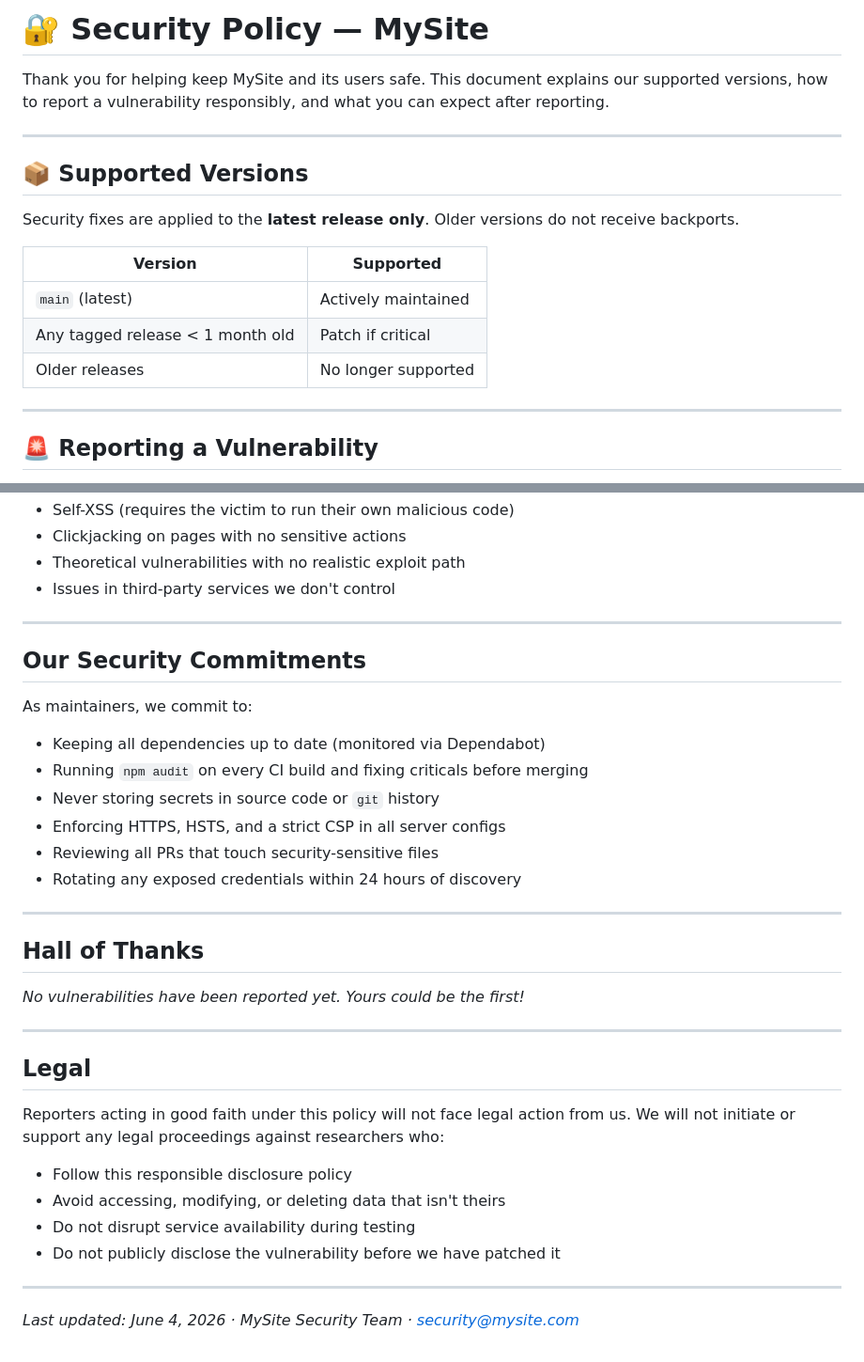
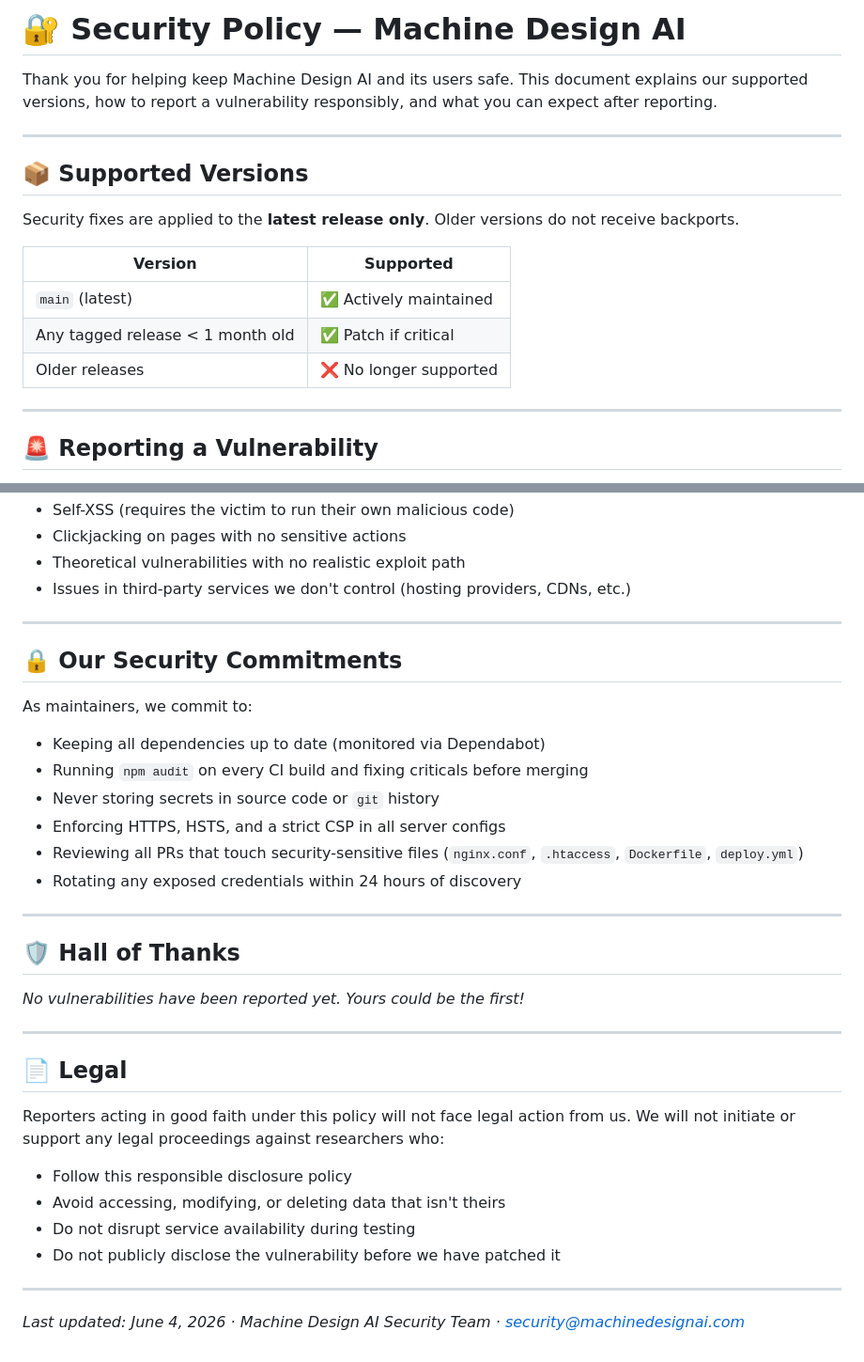
Before and after one commit to Terryeteague/mysite-deployment-bundle, a Markdown page: SECURITY.md, 2 parts joined by grey strips. Shown at 94% size. Rendered like a GitHub page.

```diff
--- a/SECURITY.md
+++ b/SECURITY.md
@@ -1,6 +1,6 @@
-# 🔐 Security Policy — MySite
+# 🔐 Security Policy — Machine Design AI
 
-Thank you for helping keep MySite and its users safe. This document explains our supported versions, how to report a vulnerability responsibly, and what you can expect after reporting.
+Thank you for helping keep Machine Design AI and its users safe. This document explains our supported versions, how to report a vulnerability responsibly, and what you can expect after reporting.
 
 ---
 
@@ -10,9 +10,9 @@ Security fixes are applied to the **latest release only**. Older versions do not
 
 | Version | Supported |
 |---|---|
-| `main` (latest) | Actively maintained |
-| Any tagged release < 1 month old | Patch if critical |
-| Older releases | No longer supported |
+| `main` (latest) | ✅ Actively maintained |
+| Any tagged release < 1 month old | ✅ Patch if critical |
+| Older releases | ❌ No longer supported |
 
 ---
 
@@ -86,11 +86,11 @@ We do not currently offer a formal bug bounty program, but we will acknowledge s
 - Self-XSS (requires the victim to run their own malicious code)
 - Clickjacking on pages with no sensitive actions
 - Theoretical vulnerabilities with no realistic exploit path
-- Issues in third-party services we don't control
+- Issues in third-party services we don't control (hosting providers, CDNs, etc.)
 
 ---
 
-## Our Security Commitments
+## 🔒 Our Security Commitments
 
 As maintainers, we commit to:
 
@@ -98,18 +98,18 @@ As maintainers, we commit to:
 - Running `npm audit` on every CI build and fixing criticals before merging
 - Never storing secrets in source code or `git` history
 - Enforcing HTTPS, HSTS, and a strict CSP in all server configs
-- Reviewing all PRs that touch security-sensitive files
+- Reviewing all PRs that touch security-sensitive files (`nginx.conf`, `.htaccess`, `Dockerfile`, `deploy.yml`)
 - Rotating any exposed credentials within 24 hours of discovery
 
 ---
 
-## Hall of Thanks
+## 🛡️ Hall of Thanks
 
 *No vulnerabilities have been reported yet. Yours could be the first!*
 
 ---
 
-## Legal
+## 📄 Legal
 
 Reporters acting in good faith under this policy will not face legal action from us. We will not initiate or support any legal proceedings against researchers who:
 
@@ -120,4 +120,4 @@ Reporters acting in good faith under this policy will not face legal action from
 
 ---
 
-*Last updated: June 4, 2026 · MySite Security Team · security@mysite.com*
+*Last updated: June 4, 2026 · Machine Design AI Security Team · security@machinedesignai.com*
```
Also changed, not shown: other parts of SECURITY.md (+4 -4 lines).
